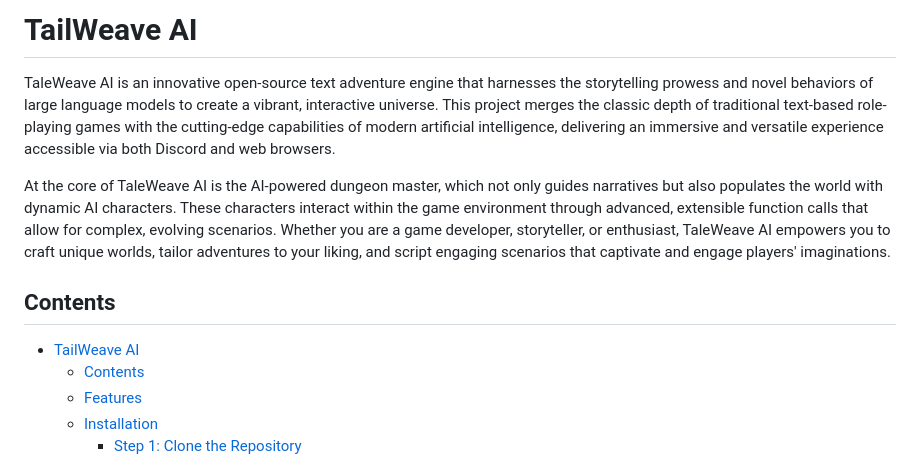
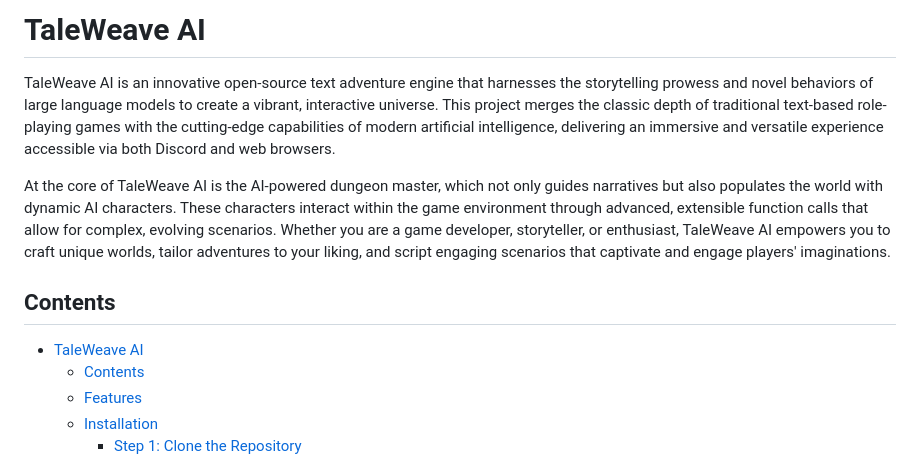
Before and after one commit to ssube/taleweave-ai, a Markdown page: README.md, the part around the change. Drawn GitHub-style.

Commit message:
fix title

```diff
--- a/README.md
+++ b/README.md
@@ -1,4 +1,4 @@
-# TailWeave AI
+# TaleWeave AI
 
 TaleWeave AI is an innovative open-source text adventure engine that harnesses the storytelling prowess and novel
 behaviors of large language models to create a vibrant, interactive universe. This project merges the classic depth of
@@ -13,7 +13,7 @@ captivate and engage players' imaginations.
 
 ## Contents
 
-- [TailWeave AI](#tailweave-ai)
+- [TaleWeave AI](#taleweave-ai)
   - [Contents](#contents)
   - [Features](#features)
   - [Installation](#installation)
```
